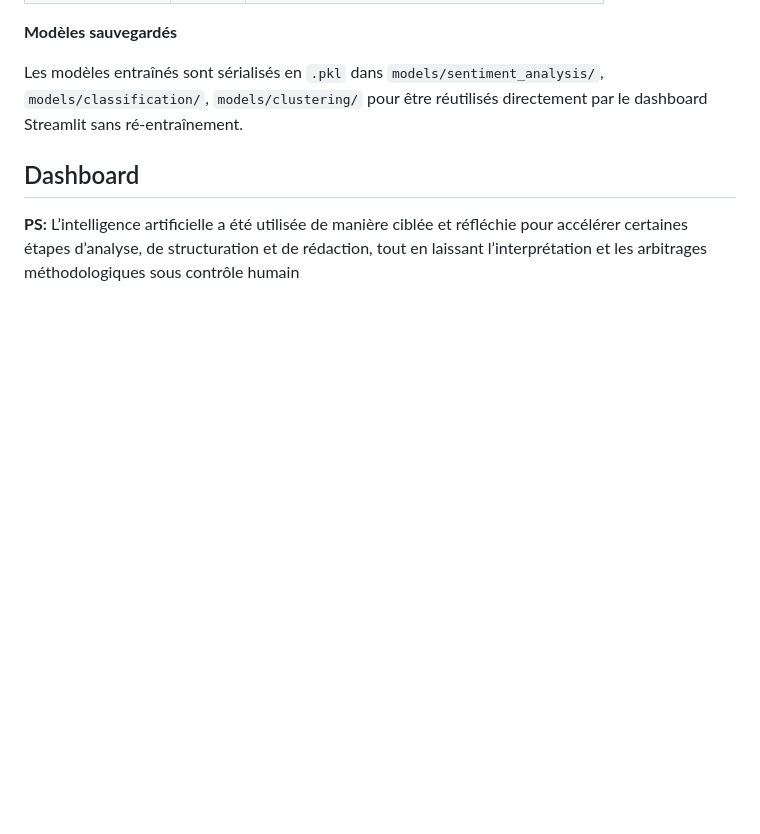
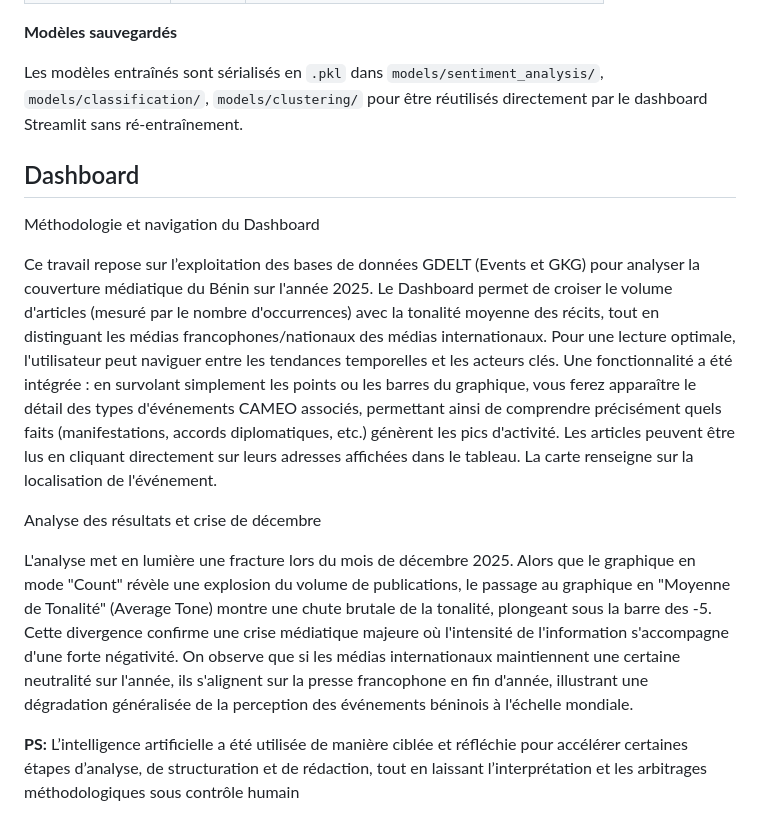
Before and after one commit to Equipe-003/Hackathon_iSHEEROXDatacamp, a Markdown page: README.md, the part around the change. GitHub-like rendering; blank space fills up the shorter version.

Commit message:
ajout des commentaires du dashboard au niveau du readme

```diff
--- a/README.md
+++ b/README.md
@@ -311,6 +311,14 @@ Classifie chaque événement en trois catégories (positif, neutre, négatif) se
 Les modèles entraînés sont sérialisés en `.pkl` dans `models/sentiment_analysis/`, `models/classification/`, `models/clustering/` pour être réutilisés directement par le dashboard Streamlit sans ré-entraînement.
 
 ## Dashboard
+Méthodologie et navigation du Dashboard
+
+Ce travail repose sur l’exploitation des bases de données GDELT (Events et GKG) pour analyser la couverture médiatique du Bénin sur l'année 2025. Le Dashboard permet de croiser le volume d'articles (mesuré par le nombre d'occurrences) avec la tonalité moyenne des récits, tout en distinguant les médias francophones/nationaux des médias internationaux. Pour une lecture optimale, l'utilisateur peut naviguer entre les tendances temporelles et les acteurs clés. Une fonctionnalité a été intégrée : en survolant simplement les points ou les barres du graphique, vous ferez apparaître le détail des types d'événements CAMEO associés, permettant ainsi de comprendre précisément quels faits (manifestations, accords diplomatiques, etc.) génèrent les pics d'activité. Les articles peuvent être lus en cliquant directement sur leurs adresses affichées dans le tableau. La carte renseigne sur la localisation de l'événement.
+
+Analyse des résultats et crise de décembre
+
+L'analyse met en lumière une fracture lors du mois de décembre 2025. Alors que le graphique en mode "Count" révèle une explosion du volume de publications, le passage au graphique en "Moyenne de Tonalité" (Average Tone) montre une chute brutale de la tonalité, plongeant sous la barre des -5. Cette divergence confirme une crise médiatique majeure où l'intensité de l'information s'accompagne d'une forte négativité. On observe que si les médias internationaux maintiennent une certaine neutralité sur l'année, ils s'alignent sur la presse francophone en fin d'année, illustrant une dégradation généralisée de la perception des événements béninois à l'échelle mondiale.
+
 
 
 **PS:** L’intelligence artificielle a été utilisée de manière ciblée et réfléchie pour accélérer certaines étapes d’analyse, de structuration et de rédaction, tout en laissant l’interprétation et les arbitrages méthodologiques sous contrôle humain
```
